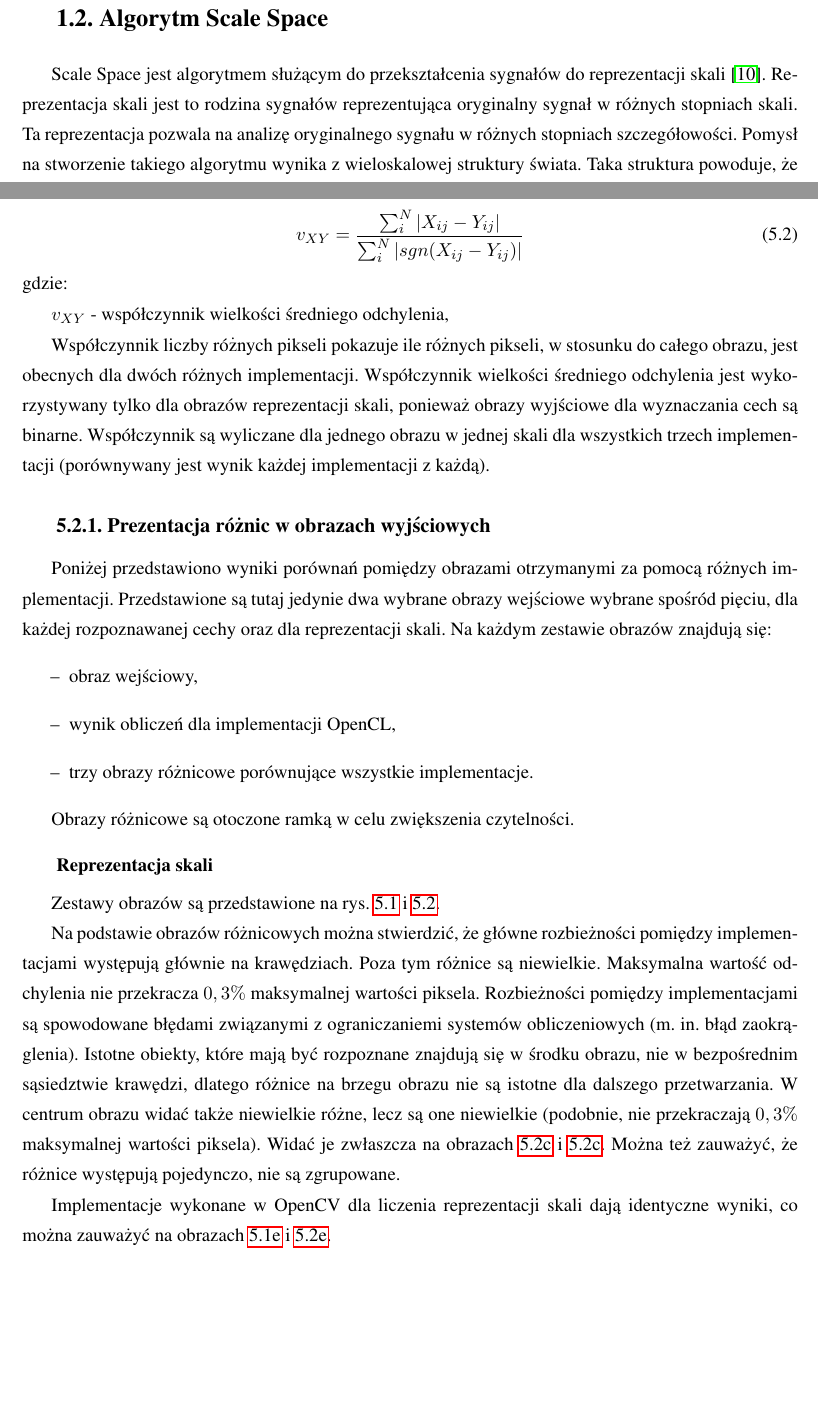
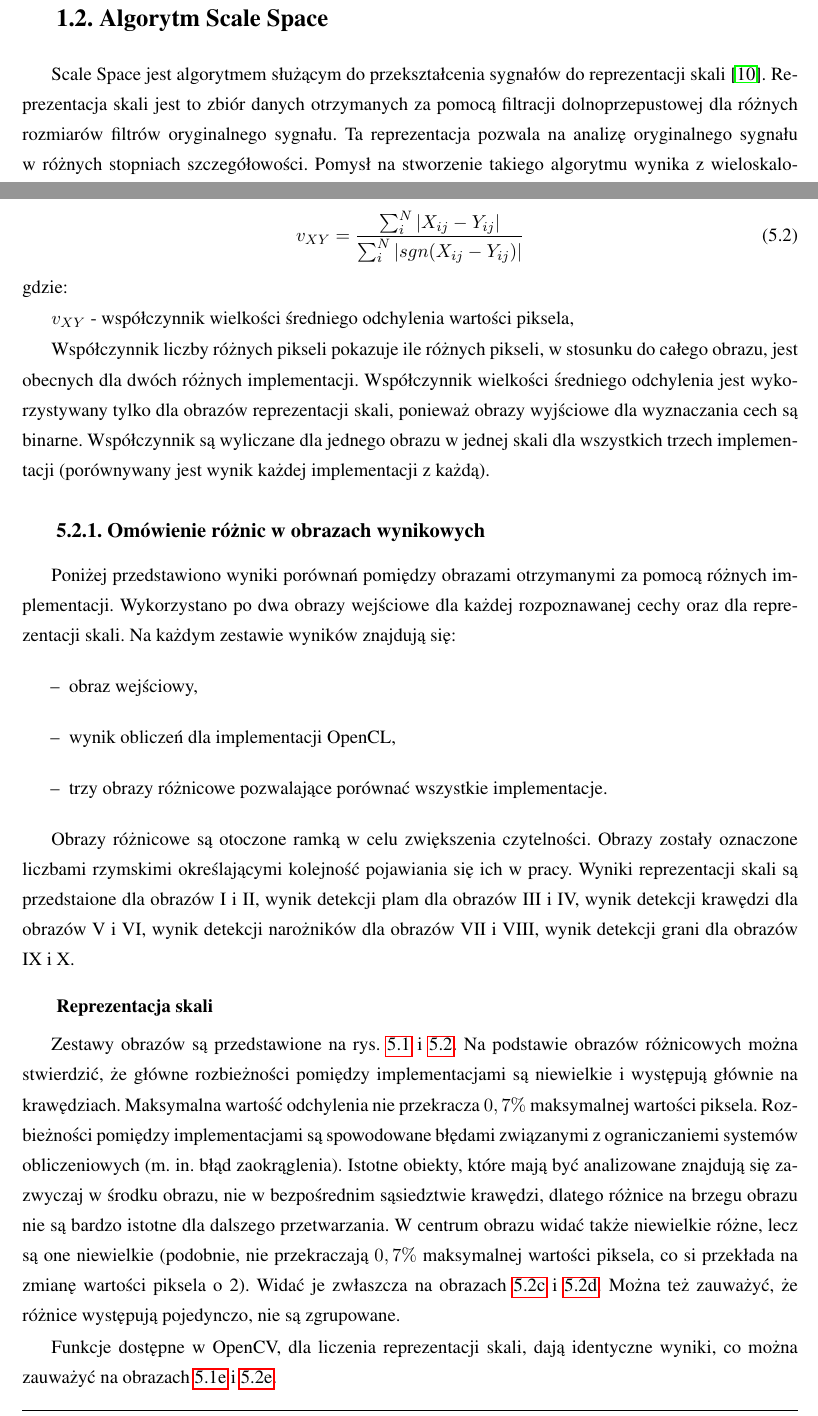
Before and after one commit to kn65op/Mag, a LaTeX thesis (praca.tex, which reads testyPoprawnosc.tex, testyPoprawnoscObrazy.tex, wstep.tex): two parts of pages 7 and 33 of 62, joined at a grey line, cut so that both start at the same text, the shorter picture padded with empty space. Compiled offline with pdfLaTeX.

Commit message:
do strony 35

```diff
--- a/testyPoprawnosc.tex
+++ b/testyPoprawnosc.tex
@@ -33,6 +33,6 @@ v_{XY} = \frac{\sum_{i}^{N}|X_{ij}-Y_{ij}|}{\sum_{i}^{N}|sgn(X_{ij}-Y_{ij})|}
 \end{equation}
 gdzie:
 
-$ v_{XY} $ - współczynnik wielkości średniego odchylenia,
+$ v_{XY} $ - współczynnik wielkości średniego odchylenia wartości piksela,
 
 Współczynnik liczby różnych pikseli pokazuje ile różnych pikseli, w~stosunku do całego obrazu, jest obecnych dla dwóch różnych implementacji. Współczynnik wielkości średniego odchylenia jest wykorzystywany tylko dla obrazów reprezentacji skali, ponieważ obrazy wyjściowe dla wyznaczania cech są binarne. Współczynnik są wyliczane dla jednego obrazu w~jednej skali dla wszystkich trzech implementacji (porównywany jest wynik każdej implementacji z~każdą).
--- a/testyPoprawnoscObrazy.tex
+++ b/testyPoprawnoscObrazy.tex
@@ -1,14 +1,14 @@
-\subsection{Prezentacja różnic w~obrazach wyjściowych}
+\subsection{Omówienie różnic w~obrazach wynikowych}
 \label{subsec:prezentacjaObrazowRoznicowych}
 
-Poniżej przedstawiono wyniki porównań pomiędzy obrazami otrzymanymi za pomocą różnych implementacji. Przedstawione są tutaj jedynie dwa wybrane obrazy wejściowe wybrane spośród pięciu, dla każdej rozpoznawanej cechy oraz dla reprezentacji skali. Na każdym zestawie obrazów znajdują się:
+Poniżej przedstawiono wyniki porównań pomiędzy obrazami otrzymanymi za pomocą różnych implementacji. Wykorzystano po dwa obrazy wejściowe dla każdej rozpoznawanej cechy oraz dla reprezentacji skali. Na każdym zestawie wyników znajdują się:
 \begin{itemize}
 \item obraz wejściowy,
 \item wynik obliczeń dla implementacji OpenCL,
-\item trzy obrazy różnicowe porównujące wszystkie implementacje.
+\item trzy obrazy różnicowe pozwalające porównać wszystkie implementacje.
 \end{itemize}
 
-Obrazy różnicowe są otoczone ramką w~celu zwiększenia czytelności.
+Obrazy różnicowe są otoczone ramką w~celu zwiększenia czytelności. Obrazy zostały oznaczone liczbami rzymskimi określającymi kolejność pojawiania się ich w~pracy. Wyniki reprezentacji skali są przedstaione dla obrazów I~i~II, wynik detekcji plam dla obrazów III~i~IV, wynik detekcji krawędzi dla obrazów V~i~VI, wynik detekcji narożników dla obrazów VII~i~VIII, wynik detekcji grani dla obrazów IX~i~X.
 
 \subsubsection{Reprezentacja skali}
 \label{subsubsec:reprezentacjaSkaliRysunki}
@@ -108,11 +108,9 @@ Obrazy różnicowe są otoczone ramką w~celu zwiększenia czytelności.
 \label{fig:valPure3}
 \end{figure}
 
-Zestawy obrazów są przedstawione na rys. \ref{fig:valPure2} i~\ref{fig:valPure3}.
+Zestawy obrazów są przedstawione na rys. \ref{fig:valPure2} i~\ref{fig:valPure3}. Na podstawie obrazów różnicowych można stwierdzić, że główne rozbieżności pomiędzy implementacjami są niewielkie i~występują głównie na krawędziach. Maksymalna wartość odchylenia nie przekracza $ 0,7\% $ maksymalnej wartości piksela. Rozbieżności pomiędzy implementacjami są spowodowane błędami związanymi z~ograniczaniemi systemów obliczeniowych (m. in. błąd zaokrąglenia). Istotne obiekty, które mają być analizowane znajdują się zazwyczaj w~środku obrazu, nie w~bezpośrednim sąsiedztwie krawędzi, dlatego różnice na brzegu obrazu nie są bardzo istotne dla dalszego przetwarzania. W centrum obrazu widać także niewielkie różne, lecz są one niewielkie (podobnie, nie przekraczają $ 0,7\% $ maksymalnej wartości piksela, co si przekłada na zmianę wartości piksela o~2). Widać je zwłaszcza na obrazach \ref{fig:valPure3CLCVCPU} i~\ref{fig:valPure3CLCVGPU}. Można też zauważyć, że różnice występują pojedynczo, nie są zgrupowane.
 
-Na podstawie obrazów różnicowych można stwierdzić, że główne rozbieżności pomiędzy implementacjami występują głównie na krawędziach. Poza tym różnice są niewielkie. Maksymalna wartość odchylenia nie przekracza $ 0,3\% $ maksymalnej wartości piksela. Rozbieżności pomiędzy implementacjami są spowodowane błędami związanymi z~ograniczaniemi systemów obliczeniowych (m. in. błąd zaokrąglenia). Istotne obiekty, które mają być rozpoznane znajdują się w~środku obrazu, nie w~bezpośrednim sąsiedztwie krawędzi, dlatego różnice na brzegu obrazu nie są istotne dla dalszego przetwarzania. W centrum obrazu widać także niewielkie różne, lecz są one niewielkie (podobnie, nie przekraczają $ 0,3\% $ maksymalnej wartości piksela). Widać je zwłaszcza na obrazach \ref{fig:valPure3CLCVCPU} i~\ref{fig:valPure3CLCVCPU}. Można też zauważyć, że różnice występują pojedynczo, nie są zgrupowane.
-
-Implementacje wykonane w~OpenCV dla liczenia reprezentacji skali dają identyczne wyniki, co można zauważyć na obrazach \ref{fig:valPure2CVCPUCVGPU} i~\ref{fig:valPure3CVCPUCVGPU}.
+Funkcje dostępne w~OpenCV, dla liczenia reprezentacji skali, dają identyczne wyniki, co można zauważyć na obrazach \ref{fig:valPure2CVCPUCVGPU} i~\ref{fig:valPure3CVCPUCVGPU}.
 
 \subsubsection{Plamy}
 \label{subsubsec:plamyRysunki}
--- a/wstep.tex
+++ b/wstep.tex
@@ -13,7 +13,7 @@ Implementacja algorytmu została zrealizowana w~wieloplatformowym środowisku Op
 
 \section{Algorytm Scale Space}
 \label{sec:algorytm}
-Scale Space jest algorytmem służącym do przekształcenia sygnałów do reprezentacji skali \cite{SSFramework}. Reprezentacja skali jest to rodzina sygnałów reprezentująca oryginalny sygnał w~różnych stopniach skali.
+Scale Space jest algorytmem służącym do przekształcenia sygnałów do reprezentacji skali \cite{SSFramework}. Reprezentacja skali jest to zbiór danych otrzymanych za pomocą filtracji dolnoprzepustowej dla różnych rozmiarów filtrów oryginalnego sygnału.
 Ta reprezentacja pozwala na analizę oryginalnego sygnału w~różnych stopniach szczegółowości.
 Pomysł na stworzenie takiego algorytmu wynika z~wieloskalowej struktury świata. Taka struktura powoduje, że obiekty mogą być różnie postrzegane w~zależności od skali obserwacji \cite{Enc09}.
 W~niniejszej pracy przetwarzanymi sygnałami będą obrazy.
```
